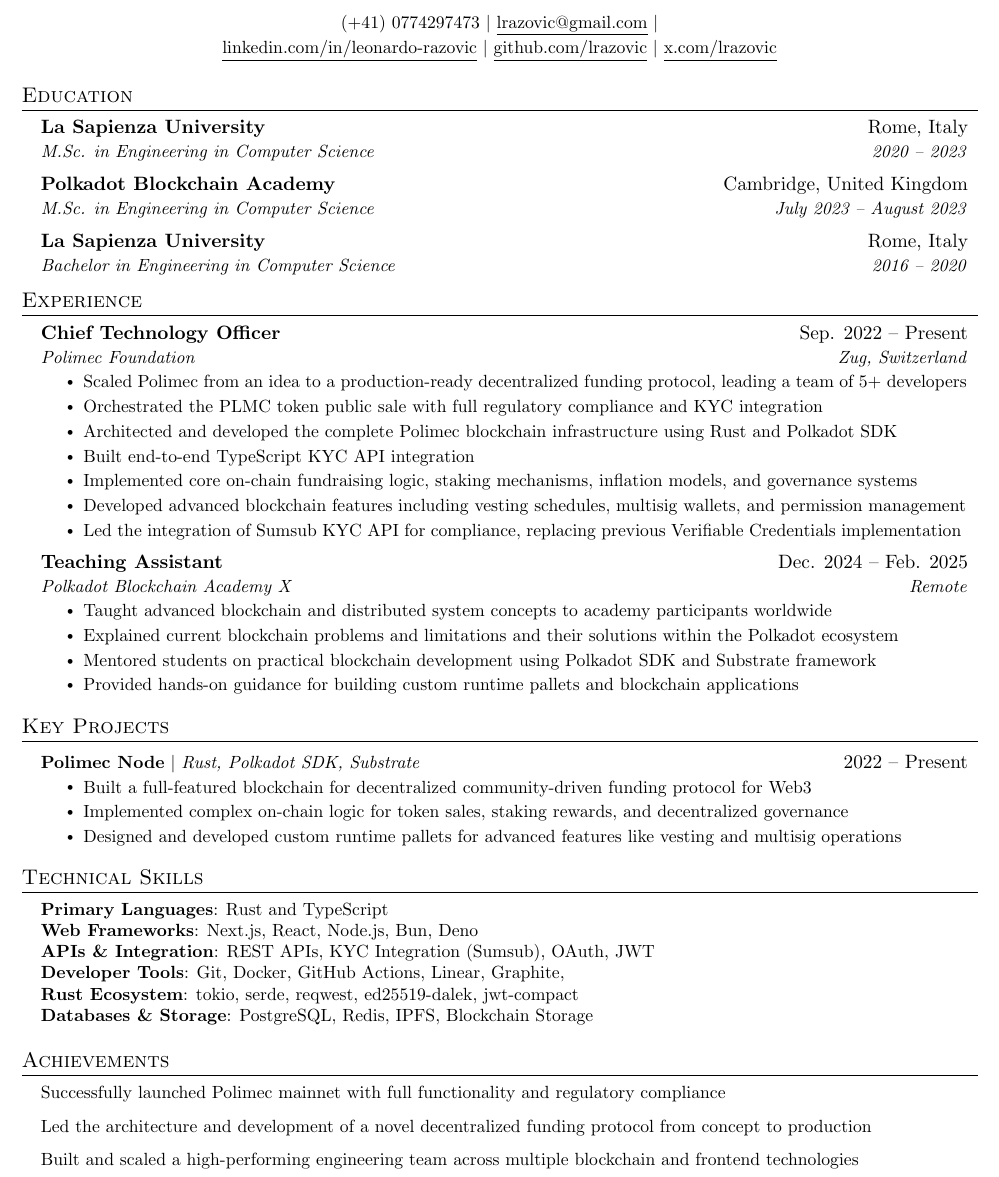
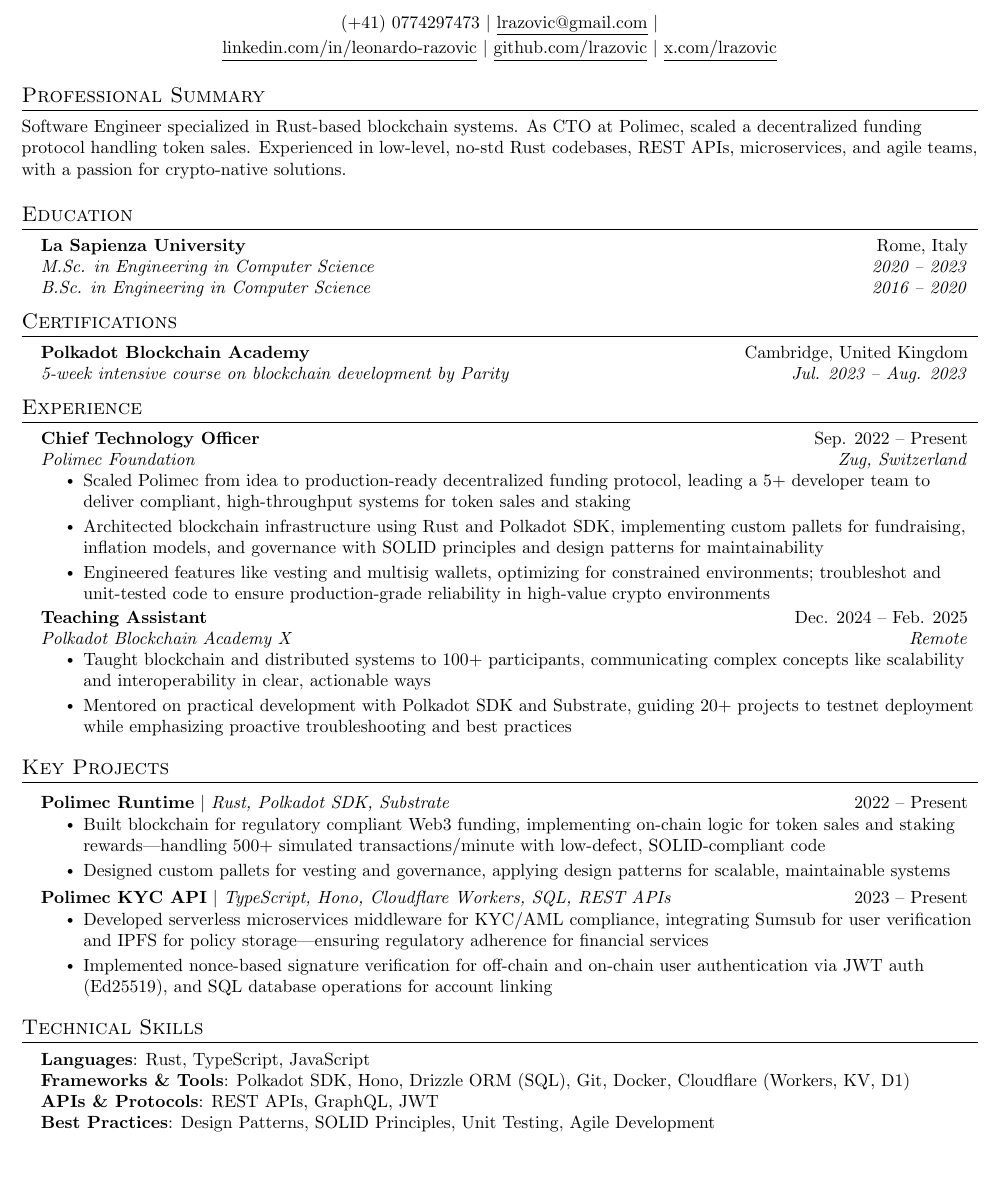
Before and after one commit to lrazovic/cv, a LaTeX document (main.tex): part of the page, cut so that both start at the same text. Compiled offline with pdfLaTeX.

Commit message:
feat: add certifications

```diff
--- a/main.tex
+++ b/main.tex
@@ -112,18 +101,28 @@
   \href{https://x.com/lrazovic}{\underline{x.com/lrazovic}}
 \end{center}
 
+%-----------SUMMARY-----------
+\section{Professional Summary}
+\small{
+  Software Engineer specialized in Rust-based blockchain systems. As CTO at Polimec, scaled a decentralized funding protocol handling token sales. Experienced in low-level, no-std Rust codebases, REST APIs, microservices, and agile teams, with a passion for crypto-native solutions.
+}
+
 %-----------EDUCATION-----------
 \section{Education}
 \resumeSubHeadingListStart
 \resumeSubheading
-{La Sapienza University}{ Rome, Italy}
+{La Sapienza University}{Rome, Italy}
 {M.Sc. in Engineering in Computer Science}{2020 -- 2023}
+\resumeSubSubheading
+{B.Sc. in Engineering in Computer Science}{2016 -- 2020}
+\resumeSubHeadingListEnd
+
+%-----------CERTIFICATIONS-----------
+\section{Certifications}
+\resumeSubHeadingListStart
 \resumeSubheading
-{Polkadot Blockchain Academy}{ Cambridge, United Kingdom}
-{M.Sc. in Engineering in Computer Science}{July 2023 -- August 2023}
-\resumeSubheading
-{La Sapienza University}{Rome, Italy}
-{Bachelor in Engineering in Computer Science}{2016 -- 2020}
+{Polkadot Blockchain Academy}{Cambridge, United Kingdom}
+{5-week intensive course on blockchain development by Parity}{Jul. 2023 -- Aug. 2023}
 \resumeSubHeadingListEnd
 
 %-----------EXPERIENCE-----------
@@ -134,23 +133,17 @@
 {Chief Technology Officer}{Sep. 2022 -- Present}
 {Polimec Foundation}{Zug, Switzerland}
 \resumeItemListStart
-\resumeItem{Scaled Polimec from an idea to a production-ready decentralized funding protocol, leading a team of 5+ developers}
-\resumeItem{Orchestrated the PLMC token public sale with full regulatory compliance and KYC integration}
-\resumeItem{Architected and developed the complete Polimec blockchain infrastructure using Rust and Polkadot SDK}
-\resumeItem{Built end-to-end TypeScript KYC API integration}
-\resumeItem{Implemented core on-chain fundraising logic, staking mechanisms, inflation models, and governance systems}
-\resumeItem{Developed advanced blockchain features including vesting schedules, multisig wallets, and permission management}
-\resumeItem{Led the integration of Sumsub KYC API for compliance, replacing previous Verifiable Credentials implementation}
+\resumeItem{Scaled Polimec from idea to production-ready decentralized funding protocol, leading a 5+ developer team to deliver compliant, high-throughput systems for token sales and staking}
+\resumeItem{Architected blockchain infrastructure using Rust and Polkadot SDK, implementing custom pallets for fundraising, inflation models, and governance with SOLID principles and design patterns for maintainability}
+\resumeItem{Engineered features like vesting and multisig wallets, optimizing for constrained environments; troubleshot and unit-tested code to ensure production-grade reliability in high-value crypto environments}
 \resumeItemListEnd
 
 \resumeSubheading
 {Teaching Assistant}{Dec. 2024 -- Feb. 2025}
 {Polkadot Blockchain Academy X}{Remote}
 \resumeItemListStart
-\resumeItem{Taught advanced blockchain and distributed system concepts to academy participants worldwide}
-\resumeItem{Explained current blockchain problems and limitations and their solutions within the Polkadot ecosystem}
-\resumeItem{Mentored students on practical blockchain development using Polkadot SDK and Substrate framework}
-\resumeItem{Provided hands-on guidance for building custom runtime pallets and blockchain applications}
+\resumeItem{Taught blockchain and distributed systems to 100+ participants, communicating complex concepts like scalability and interoperability in clear, actionable ways}
+\resumeItem{Mentored on practical development with Polkadot SDK and Substrate, guiding 20+ projects to testnet deployment while emphasizing proactive troubleshooting and best practices}
 \resumeItemListEnd
 
 \resumeSubHeadingListEnd
@@ -160,13 +153,18 @@
 \resumeSubHeadingListStart
 
 \resumeProjectHeading
-{\textbf{Polimec Node} $|$ \emph{Rust, Polkadot SDK, Substrate}}{2022 -- Present}
+{\textbf{Polimec Runtime} $|$ \emph{Rust, Polkadot SDK, Substrate}}{2022 -- Present}
 \resumeItemListStart
-\resumeItem{Built a full-featured blockchain for decentralized community-driven funding protocol for Web3}
-\resumeItem{Implemented complex on-chain logic for token sales, staking rewards, and decentralized governance}
-\resumeItem{Designed and developed custom runtime pallets for advanced features like vesting and multisig operations}
+\resumeItem{Built blockchain for regulatory compliant Web3 funding, implementing on-chain logic for token sales and staking rewards—handling 500+ simulated transactions/minute with low-defect, SOLID-compliant code}
+\resumeItem{Designed custom pallets for vesting and governance, applying design patterns for scalable, maintainable systems}
 \resumeItemListEnd
 
+\resumeProjectHeading
+{\textbf{Polimec KYC API} $|$ \emph{TypeScript, Hono, Cloudflare Workers, SQL, REST APIs}}{2023 -- Present}
+\resumeItemListStart
+\resumeItem{Developed serverless microservices middleware for KYC/AML compliance, integrating Sumsub for user verification and IPFS for policy storage—ensuring regulatory adherence for financial services}
+\resumeItem{Implemented nonce-based signature verification for off-chain and on-chain user authentication via JWT auth (Ed25519), and SQL database operations for account linking}
+\resumeItemListEnd
 
 \resumeSubHeadingListEnd
 
@@ -175,22 +173,12 @@
 \begin{itemize}[leftmargin=0.15in, label={}]
     \small{
     \item{
-        \textbf{Primary Languages}{: Rust and TypeScript} \\
-        \textbf{Web Frameworks}{: Next.js, React, Node.js, Bun, Deno} \\
-        \textbf{APIs \& Integration}{: REST APIs, KYC Integration (Sumsub), OAuth, JWT} \\
-        \textbf{Developer Tools}{: Git, Docker, GitHub Actions, Linear, Graphite,} \\
-        \textbf{Rust Ecosystem}{: tokio, serde, reqwest, ed25519-dalek, jwt-compact} \\
-        \textbf{Databases \& Storage}{: PostgreSQL, Redis, IPFS, Blockchain Storage} \\
+        \textbf{Languages}{: Rust, TypeScript, JavaScript} \\
+        \textbf{Frameworks \& Tools}{: Polkadot SDK, Hono, Drizzle ORM (SQL), Git, Docker, Cloudflare (Workers, KV, D1)} \\
+        \textbf{APIs \& Protocols}{: REST APIs, GraphQL, JWT} \\
+        \textbf{Best Practices}{: Design Patterns, SOLID Principles, Unit Testing, Agile Development} \\
     }}
 \end{itemize}
 
-%-----------ACHIEVEMENTS-----------
-\section{Achievements}
-\resumeSubHeadingListStart
-\resumeItem{Successfully launched Polimec mainnet with full functionality and regulatory compliance}
-\resumeItem{Led the architecture and development of a novel decentralized funding protocol from concept to production}
-\resumeItem{Built and scaled a high-performing engineering team across multiple blockchain and frontend technologies}
-\resumeSubHeadingListEnd
-
 %-------------------------------------------
 \end{document}
```
Also changed, not shown: main.tex (17 more changed lines).
